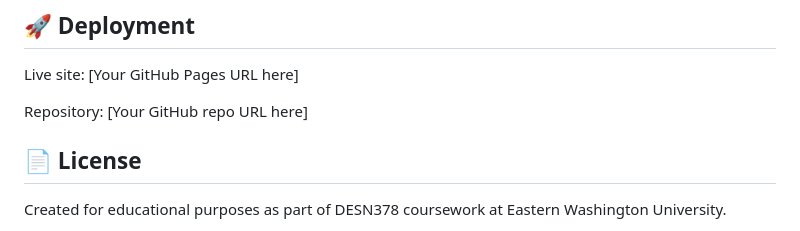
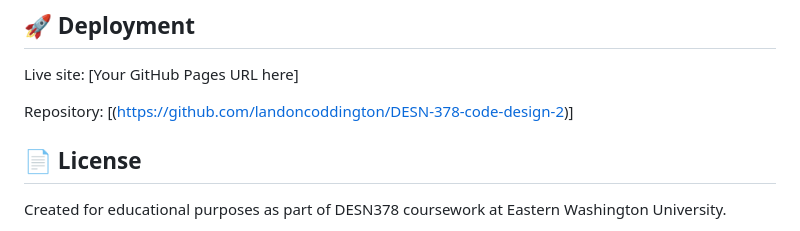
Before and after one commit to landoncoddington/DESN-378-code-design-2, a Markdown page: week-1/portfolio/readme.md, the part around the change. Rendered like a GitHub page.

Commit message:
Update readme.md
Signed-off-by: Landon Coddington <lcoddington1@ewu.edu>

```diff
--- a/week-1/portfolio/readme.md
+++ b/week-1/portfolio/readme.md
@@ -101,7 +101,7 @@ Users with `prefers-reduced-motion` enabled will see:
 
 Live site: [Your GitHub Pages URL here]
 
-Repository: [Your GitHub repo URL here]
+Repository: [(https://github.com/landoncoddington/DESN-378-code-design-2)]
 
 ## 📄 License
 
```
